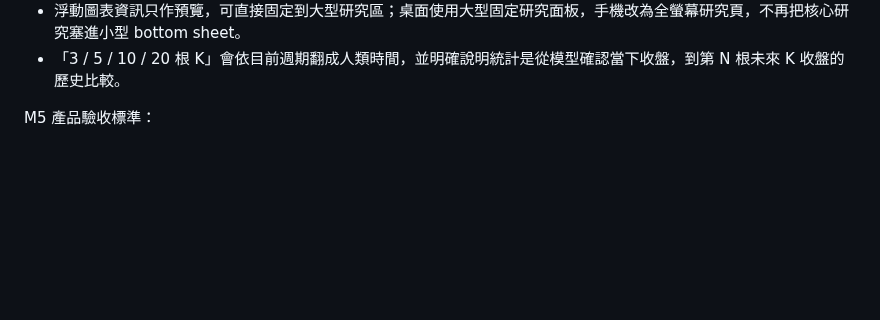
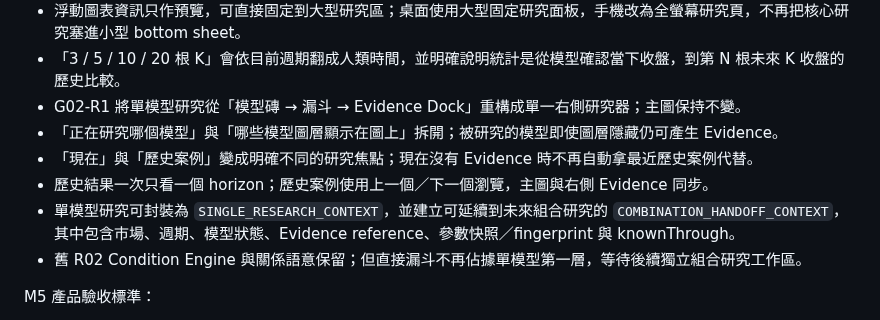
Before and after one commit to azaz17283954200078-cpu/Btc-, a Markdown page: MILESTONES.md, the part around the change. Drawn GitHub-style; blank space fills up the shorter version.

Commit message:
G02-R1: add single-model architecture milestone record

```diff
--- a/MILESTONES.md
+++ b/MILESTONES.md
@@ -176,6 +176,12 @@ M5 研究的是「多一個 causal Evidence 之後，歷史分布發生了什麼
 - G01 將產品驗收焦點往前移：先讓單一模型本身可被第一次使用者讀懂，再繼續打磨漏斗展示。模型研究固定依「現在看到什麼 → 為什麼 → 接下來看什麼 → 歷史後續 → 真實案例」閱讀。
 - 浮動圖表資訊只作預覽，可直接固定到大型研究區；桌面使用大型固定研究面板，手機改為全螢幕研究頁，不再把核心研究塞進小型 bottom sheet。
 - 「3 / 5 / 10 / 20 根 K」會依目前週期翻成人類時間，並明確說明統計是從模型確認當下收盤，到第 N 根未來 K 收盤的歷史比較。
+- G02-R1 將單模型研究從「模型磚 → 漏斗 → Evidence Dock」重構成單一右側研究器；主圖保持不變。
+- 「正在研究哪個模型」與「哪些模型圖層顯示在圖上」拆開；被研究的模型即使圖層隱藏仍可產生 Evidence。
+- 「現在」與「歷史案例」變成明確不同的研究焦點；現在沒有 Evidence 時不再自動拿最近歷史案例代替。
+- 歷史結果一次只看一個 horizon；歷史案例使用上一個／下一個瀏覽，主圖與右側 Evidence 同步。
+- 單模型研究可封裝為 `SINGLE_RESEARCH_CONTEXT`，並建立可延續到未來組合研究的 `COMBINATION_HANDOFF_CONTEXT`，其中包含市場、週期、模型狀態、Evidence reference、參數快照／fingerprint 與 knownThrough。
+- 舊 R02 Condition Engine 與關係語意保留；但直接漏斗不再佔據單模型第一層，等待後續獨立組合研究工作區。
 
 M5 產品驗收標準：
 
```
